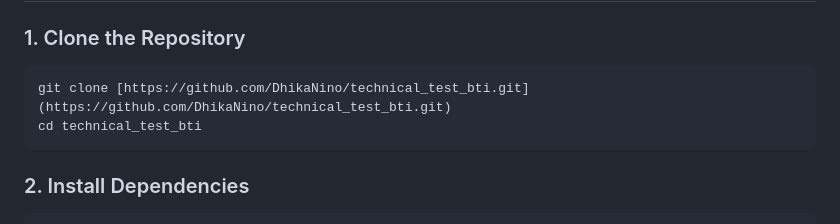
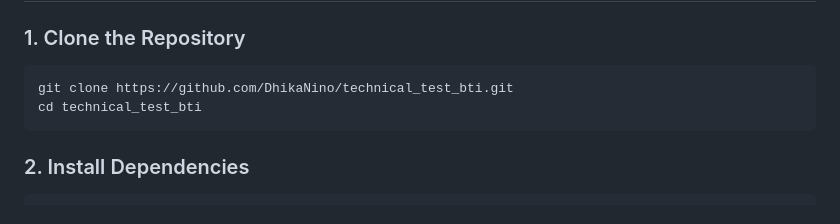
Before and after one commit to DhikaNino/technical_test_bti, a Markdown page: README.md, the part around the change. Rendered like a GitHub page.

Commit message:
Fix clone command formatting in README

````diff
--- a/README.md
+++ b/README.md
@@ -39,7 +39,7 @@ Before running this project, make sure you have:
 ### 1. Clone the Repository
 
 ```bash
-git clone [https://github.com/DhikaNino/technical_test_bti.git](https://github.com/DhikaNino/technical_test_bti.git)
+git clone https://github.com/DhikaNino/technical_test_bti.git
 cd technical_test_bti
 ```
 
````
